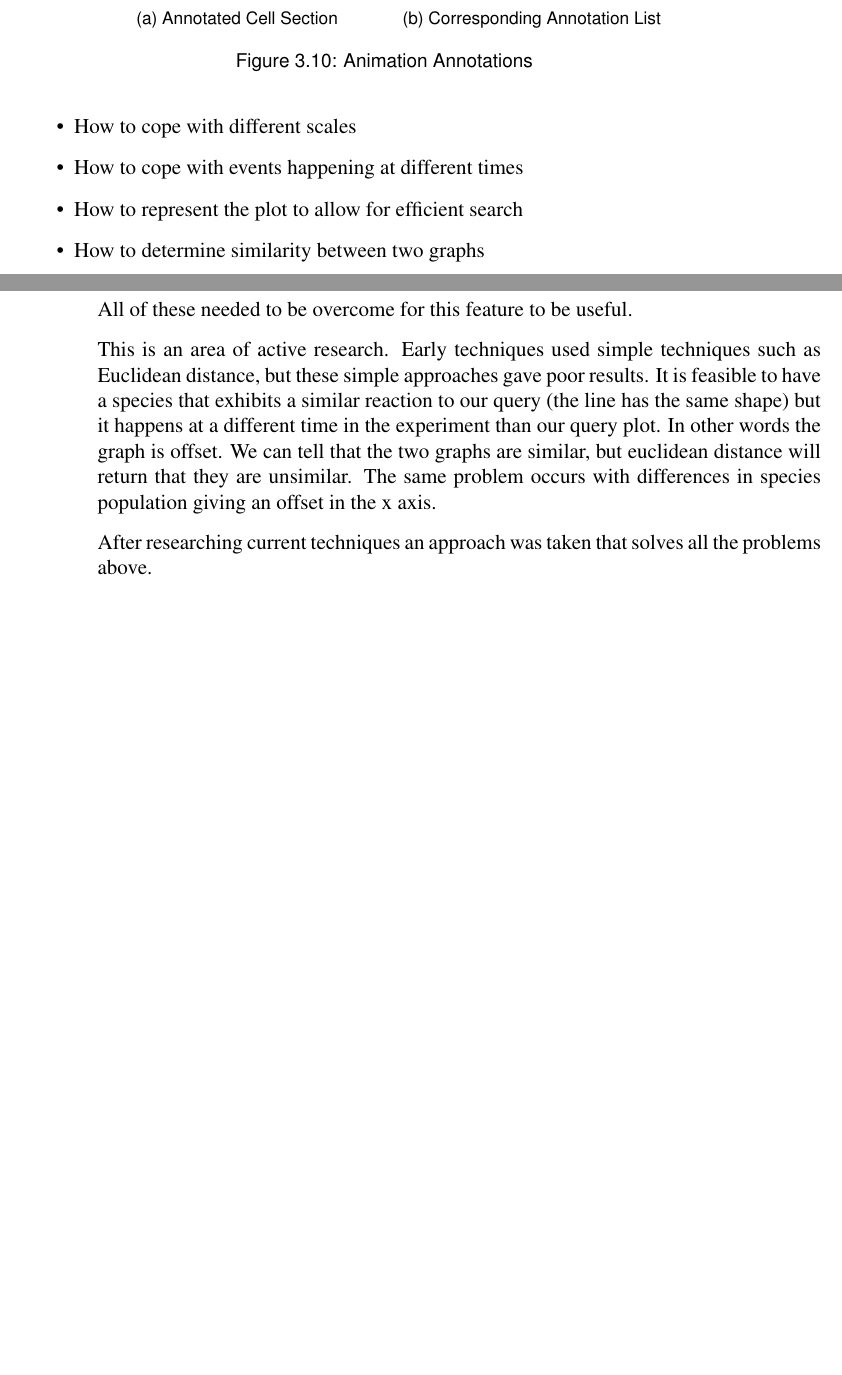
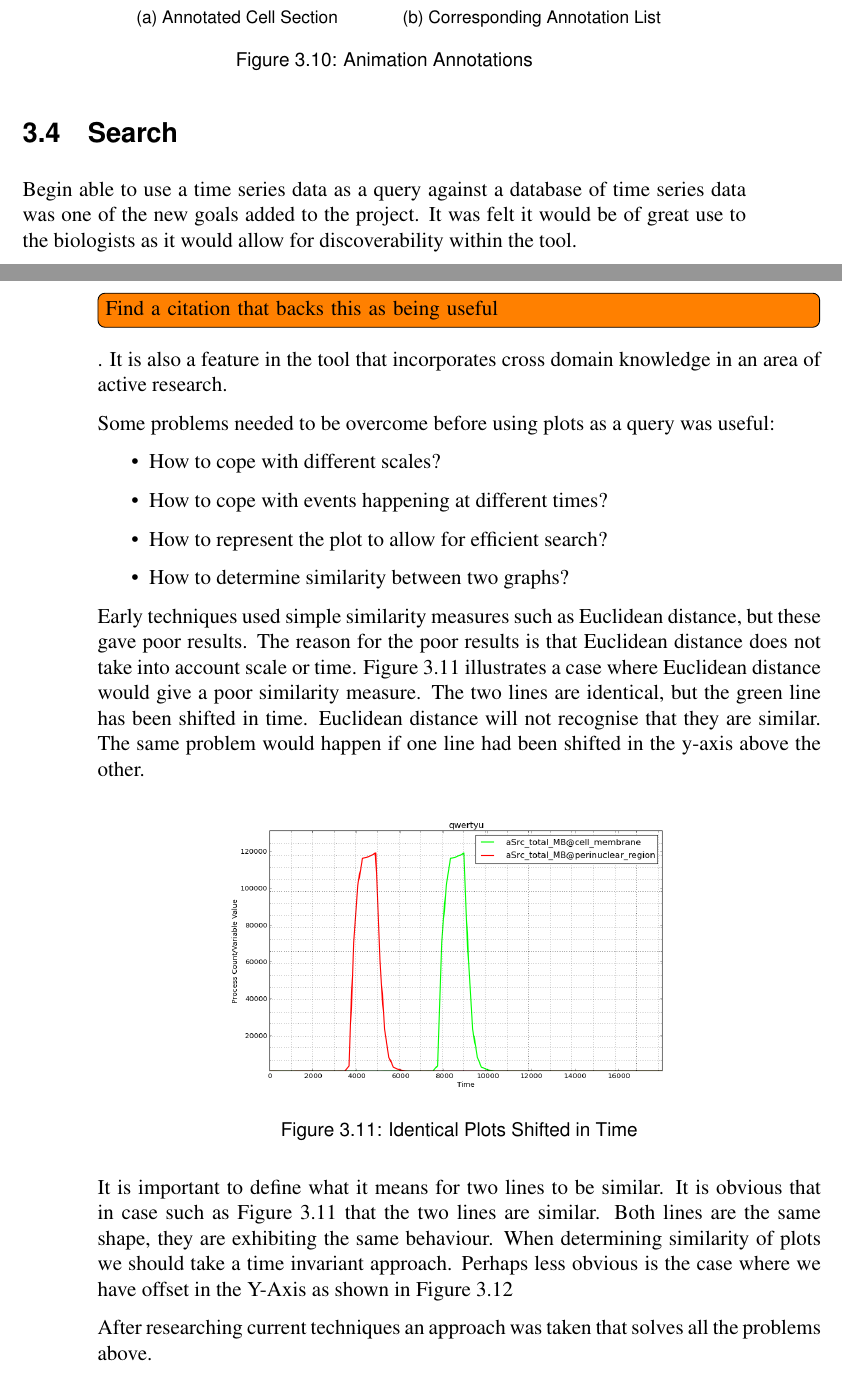
Before and after one commit to jkhulme/mpp2, a LaTeX thesis (mpp2.tex, which reads work.tex): two parts of pages 24 and 25 of 37 before the commit and two parts of pages 24 and 25 of 39 after it, joined at a grey line, cut so that both start at the same text, the shorter picture padded with empty space. Compiled offline with pdfLaTeX.

Commit message:
Done some more of plot search, a bit more to go

```diff
--- a/work.tex
+++ b/work.tex
@@ -206,13 +208,22 @@ The first problem -- how to display the annotations -- has also been solved.  Dr
 \section{Search}
 
-Using a time series as a plot posed some interesting problems.
+Begin able to use a time series data as a query against a database of time series data was one of the new goals added to the project.  It was felt it would be of great use to the biologists as it would allow for discoverability within the tool. \tdi{Find a citation that backs this as being useful}.  It is also a feature in the tool that incorporates cross domain knowledge in an area of active research.
+
+Some problems needed to be overcome before using plots as a query was useful:
 \begin{itemize}
-\item How to cope with different scales
-\item How to cope with events happening at different times
-\item How to represent the plot to allow for efficient search
-\item How to determine similarity between two graphs
+\item How to cope with different scales?
+\item How to cope with events happening at different times?
+\item How to represent the plot to allow for efficient search?
+\item How to determine similarity between two graphs?
 \end{itemize}
 
-All of these needed to be overcome for this feature to be useful.
+Early techniques used simple similarity measures such as Euclidean distance, but these gave poor results.  The reason for the poor results is that Euclidean distance does not take into account scale or time.  Figure~\ref{fig:similar} illustrates a case where Euclidean distance would give a poor similarity measure.  The two lines are identical, but the green line has been shifted in time.  Euclidean distance will not recognise that they are similar.  The same problem would happen if one line had been shifted in the y-axis above the other.
 
-This is an area of active research.  Early techniques used simple techniques such as Euclidean distance, but these simple approaches gave poor results.  It is feasible to have a species that exhibits a similar reaction to our query (the line has the same shape) but it happens at a different time in the experiment than our query plot.  In other words the graph is offset.  We can tell that the two graphs are similar, but euclidean distance will return that they are unsimilar.  The same problem occurs with differences in species population giving an offset in the x axis.
+\begin{figure}[h!]
+    \centering
+    \includegraphics[width=0.7\textwidth]{images/similar_plots.png}
+    \caption{Identical Plots Shifted in Time}
+    \label{fig:similar}
+\end{figure}
+
+It is important to define what it means for two lines to be similar.  It is obvious that in case such as Figure~\ref{fig:similar} that the two lines are similar.  Both lines are the same shape, they are exhibiting the same behaviour.  When determining similarity of plots we should take a time invariant approach.  Perhaps less obvious is the case where we have offset in the Y-Axis as shown in Figure~\ref{fig:similar_y}
@@ -219,3 +247,6 @@ This is an area of active research.  Early techniques used simple techniques suc
+    \label{fig:similar_y}
+\end{figure}
+
 
 After researching current techniques an approach was taken that solves all the problems above.
 
```
Also changed, not shown: g6.csv (added, +2 -0 lines), mpp2.tex (+15 -0 lines), images/similar_plots.png (added), images/similar_plots_2.png (added), images/similar_plots_3.png (added), mpp2.pdf, work.tex (19 more changed lines), 1 other file.
